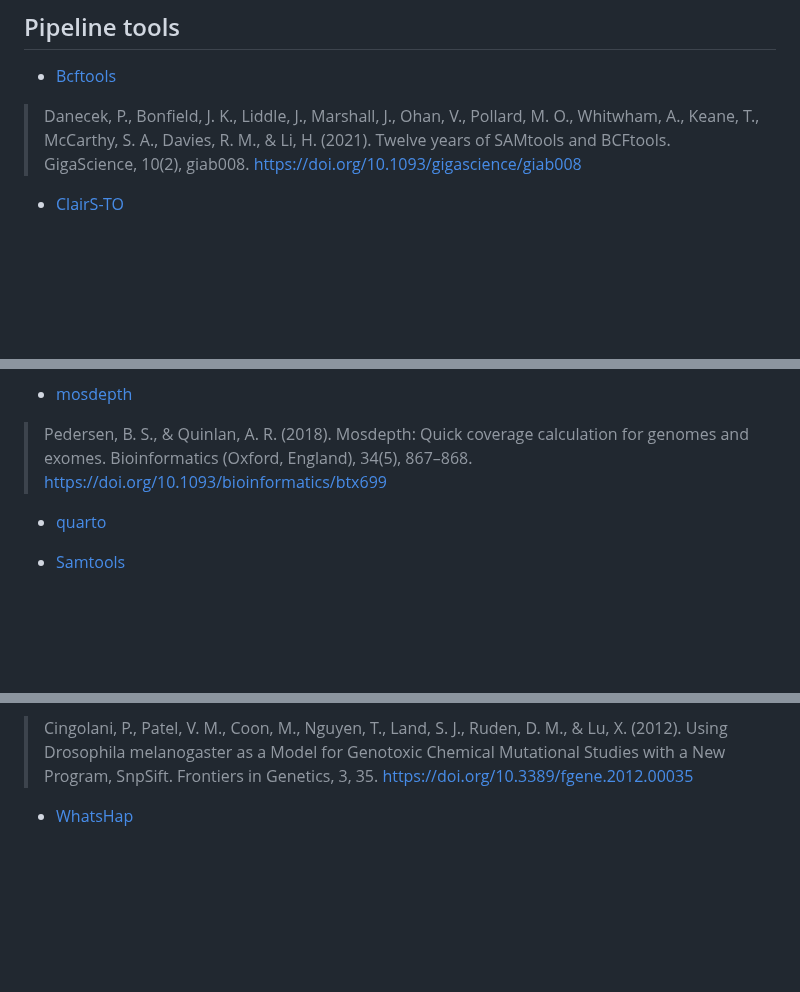
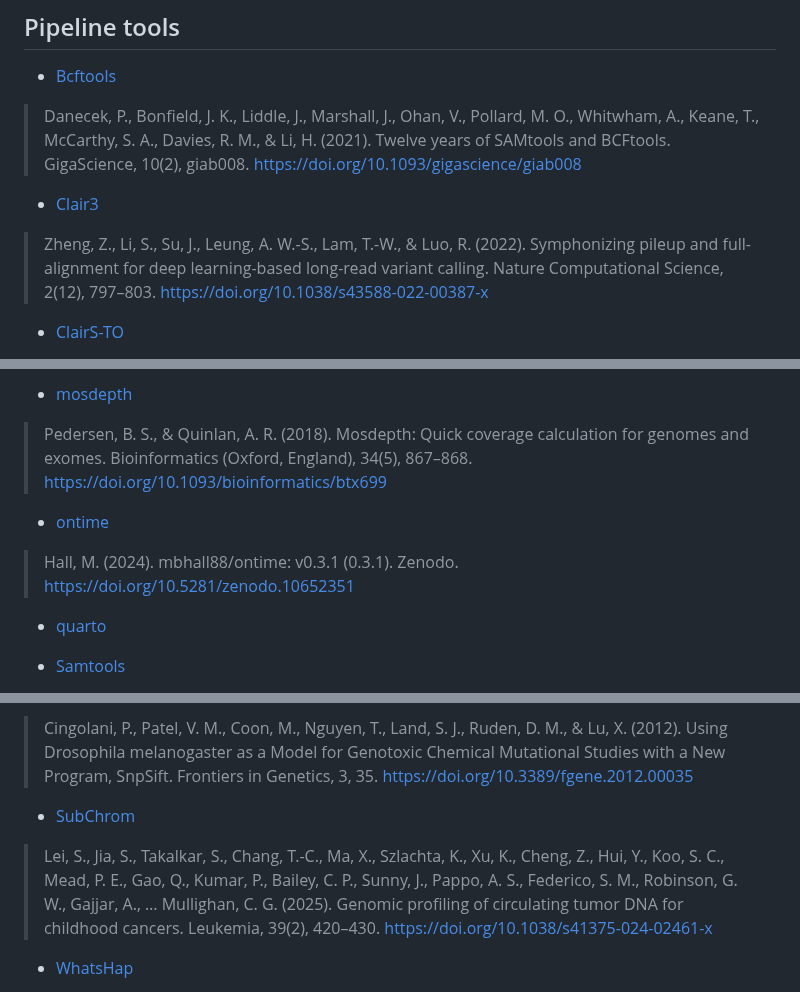
Before and after one commit to chusj-pigu/nf-core-oncoseq, a Markdown page: CITATIONS.md, 3 parts joined by grey strips. GitHub-like rendering; blank space fills up the shorter version.

```diff
--- a/CITATIONS.md
+++ b/CITATIONS.md
@@ -13,6 +13,10 @@
 - [Bcftools](https://samtools.github.io/bcftools/bcftools.html)
 
 > Danecek, P., Bonfield, J. K., Liddle, J., Marshall, J., Ohan, V., Pollard, M. O., Whitwham, A., Keane, T., McCarthy, S. A., Davies, R. M., & Li, H. (2021). Twelve years of SAMtools and BCFtools. GigaScience, 10(2), giab008. https://doi.org/10.1093/gigascience/giab008
+
+- [Clair3](https://github.com/HKU-BAL/Clair3)
+
+> Zheng, Z., Li, S., Su, J., Leung, A. W.-S., Lam, T.-W., & Luo, R. (2022). Symphonizing pileup and full-alignment for deep learning-based long-read variant calling. Nature Computational Science, 2(12), 797–803. https://doi.org/10.1038/s43588-022-00387-x
 
 - [ClairS-TO](https://github.com/HKU-BAL/ClairS-TO)
 
@@ -32,6 +36,10 @@
 
 > Pedersen, B. S., & Quinlan, A. R. (2018). Mosdepth: Quick coverage calculation for genomes and exomes. Bioinformatics (Oxford, England), 34(5), 867–868. https://doi.org/10.1093/bioinformatics/btx699
 
+- [ontime](https://github.com/mbhall88/ontime)
+
+> Hall, M. (2024). mbhall88/ontime: v0.3.1 (0.3.1). Zenodo. https://doi.org/10.5281/zenodo.10652351
+
 - [quarto](https://quarto.org/)
 
 - [Samtools](https://github.com/samtools/samtools)
@@ -49,6 +57,10 @@
 - [SnpEff](https://pcingola.github.io/SnpEff/)
 
 > Cingolani, P., Patel, V. M., Coon, M., Nguyen, T., Land, S. J., Ruden, D. M., & Lu, X. (2012). Using Drosophila melanogaster as a Model for Genotoxic Chemical Mutational Studies with a New Program, SnpSift. Frontiers in Genetics, 3, 35. https://doi.org/10.3389/fgene.2012.00035
+
+- [SubChrom](https://github.com/Shaohua-Lei/SubChrom/)
+
+> Lei, S., Jia, S., Takalkar, S., Chang, T.-C., Ma, X., Szlachta, K., Xu, K., Cheng, Z., Hui, Y., Koo, S. C., Mead, P. E., Gao, Q., Kumar, P., Bailey, C. P., Sunny, J., Pappo, A. S., Federico, S. M., Robinson, G. W., Gajjar, A., … Mullighan, C. G. (2025). Genomic profiling of circulating tumor DNA for childhood cancers. Leukemia, 39(2), 420–430. https://doi.org/10.1038/s41375-024-02461-x
 
 - [WhatsHap](https://whatshap.readthedocs.io/en/latest/index.html)
 
```
Also changed, not shown: README.md (+18 -12 lines).
